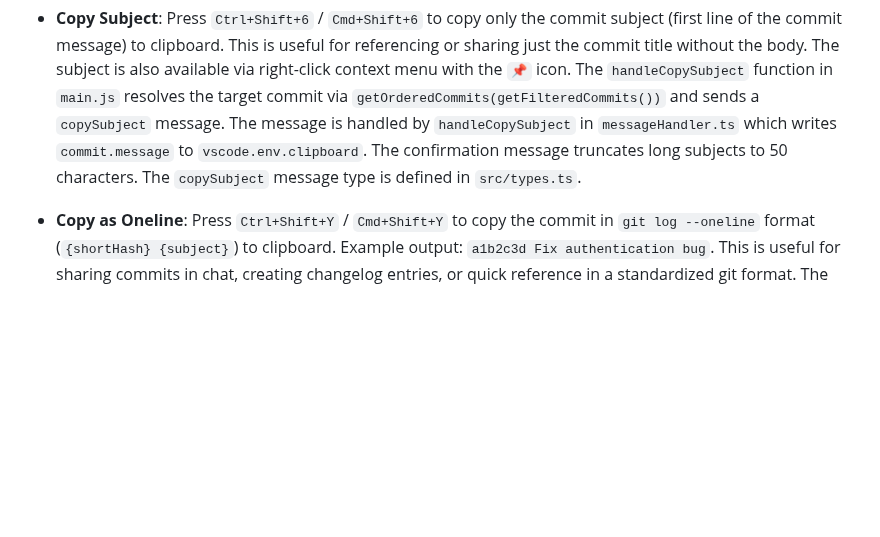
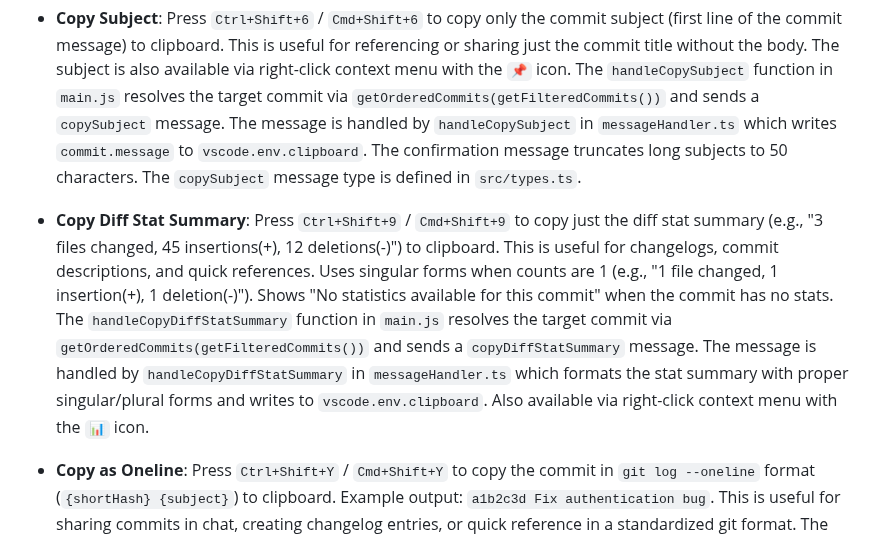
Before and after one commit to vitalivu992/vscode-git-history, a Markdown page: CLAUDE.md, the part around the change. GitHub-like rendering; blank space fills up the shorter version.

```diff
--- a/CLAUDE.md
+++ b/CLAUDE.md
@@ -176,6 +176,8 @@ The extension detects and displays the current git branch in the history panel:
 
 - **Copy Subject**: Press `Ctrl+Shift+6` / `Cmd+Shift+6` to copy only the commit subject (first line of the commit message) to clipboard. This is useful for referencing or sharing just the commit title without the body. The subject is also available via right-click context menu with the `📌` icon. The `handleCopySubject` function in `main.js` resolves the target commit via `getOrderedCommits(getFilteredCommits())` and sends a `copySubject` message. The message is handled by `handleCopySubject` in `messageHandler.ts` which writes `commit.message` to `vscode.env.clipboard`. The confirmation message truncates long subjects to 50 characters. The `copySubject` message type is defined in `src/types.ts`.
 
+- **Copy Diff Stat Summary**: Press `Ctrl+Shift+9` / `Cmd+Shift+9` to copy just the diff stat summary (e.g., "3 files changed, 45 insertions(+), 12 deletions(-)") to clipboard. This is useful for changelogs, commit descriptions, and quick references. Uses singular forms when counts are 1 (e.g., "1 file changed, 1 insertion(+), 1 deletion(-)"). Shows "No statistics available for this commit" when the commit has no stats. The `handleCopyDiffStatSummary` function in `main.js` resolves the target commit via `getOrderedCommits(getFilteredCommits())` and sends a `copyDiffStatSummary` message. The message is handled by `handleCopyDiffStatSummary` in `messageHandler.ts` which formats the stat summary with proper singular/plural forms and writes to `vscode.env.clipboard`. Also available via right-click context menu with the `📊` icon.
+
 - **Copy as Oneline**: Press `Ctrl+Shift+Y` / `Cmd+Shift+Y` to copy the commit in `git log --oneline` format (`{shortHash} {subject}`) to clipboard. Example output: `a1b2c3d Fix authentication bug`. This is useful for sharing commits in chat, creating changelog entries, or quick reference in a standardized git format. The `handleCopyOneline` function in `main.js` resolves the target commit via `getOrderedCommits(getFilteredCommits())` and sends a `copyOneline` message. The message is handled by `handleCopyOneline` in `messageHandler.ts` which formats the string as `${commit.shortHash} ${commit.message}` and writes it to `vscode.env.clipboard`. The confirmation message truncates long messages to 50 characters. Also available in the commit row right-click context menu with the `≡` icon. The `copyOneline` message type is defined in `src/types.ts`.
 
 - **Copy Commit Body**: Press `Ctrl+Shift+Z` / `Cmd+Shift+Z` to copy just the commit body (the multi-line description after the subject line) to clipboard. The `handleCopyCommitBody` function in `main.js` resolves the target commit via `getOrderedCommits(getFilteredCommits())` and sends a `copyCommitBody` message. The message is handled by `handleCopyCommitBody` in `messageHandler.ts` which extracts the body from `fullMessage` after the first newline, trims it, and writes it to `vscode.env.clipboard`. Shows "Commit has no body" for commits with single-line messages or empty bodies. The confirmation message truncates long bodies to 50 characters. Also available in the commit row right-click context menu with a 📄 icon. The `copyCommitBody` message type and `copyCommitBody` webview action are defined in `src/types.ts`.
```
Also changed, not shown: README.md (+3 -0 lines).
